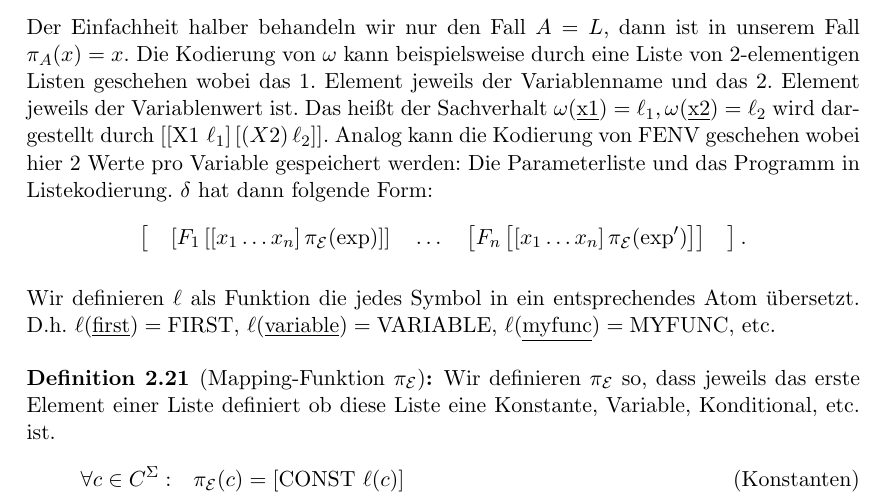
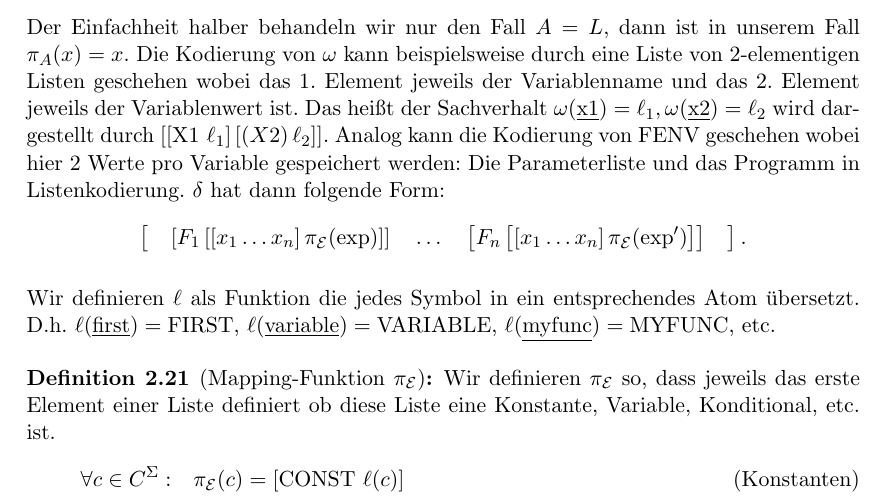
Before and after one commit to dgruss/swp, a LaTeX document (swp_short.tex, which reads swp_2.tex): part of page 19 of 26, cut so that both start at the same text. Compiled offline with pdfLaTeX.

Commit message:
Fix term "Listekodierung".

```diff
--- a/swp_2.tex
+++ b/swp_2.tex
@@ -1234,7 +1234,7 @@ Für den Interpreter sollen die Kodierungseigenschaften gelten:
 Der Einfachheit halber behandeln wir nur den Fall $A=L$, dann ist in unserem Fall $\pi_{A}(x)=x$.
 Die Kodierung von $\omega$ kann beispielsweise durch eine Liste von 2-elementigen Listen geschehen wobei das 1. Element jeweils der Variablenname
 und das 2. Element jeweils der Variablenwert ist. Das heißt der Sachverhalt $\omega(\tu{x1})=\ell_1, \omega(\tu{x2})=\ell_2$ wird dargestellt durch
-$\ebr{ \ebr{\text{X1 } \ell_1} \ebr{\rbr{X2 } \ell_2} }$. Analog kann die Kodierung von FENV geschehen wobei hier 2 Werte pro Variable gespeichert werden: Die Parameterliste und das Programm in Listekodierung.
+$\ebr{ \ebr{\text{X1 } \ell_1} \ebr{\rbr{X2 } \ell_2} }$. Analog kann die Kodierung von FENV geschehen wobei hier 2 Werte pro Variable gespeichert werden: Die Parameterliste und das Programm in Listenkodierung.
 $\delta$ hat dann folgende Form:
 \[\ebr{\quad\ebr{F_1 \ebr{ \ebr{x_1 \ldots x_n} \pi_{\lng{E}}(\text{exp})}} \quad \ldots \quad \ebr{F_n \ebr{ \ebr{x_1 \ldots x_n} \pi_{\lng{E}}(\text{exp}')}}\quad}.\]
 
```
